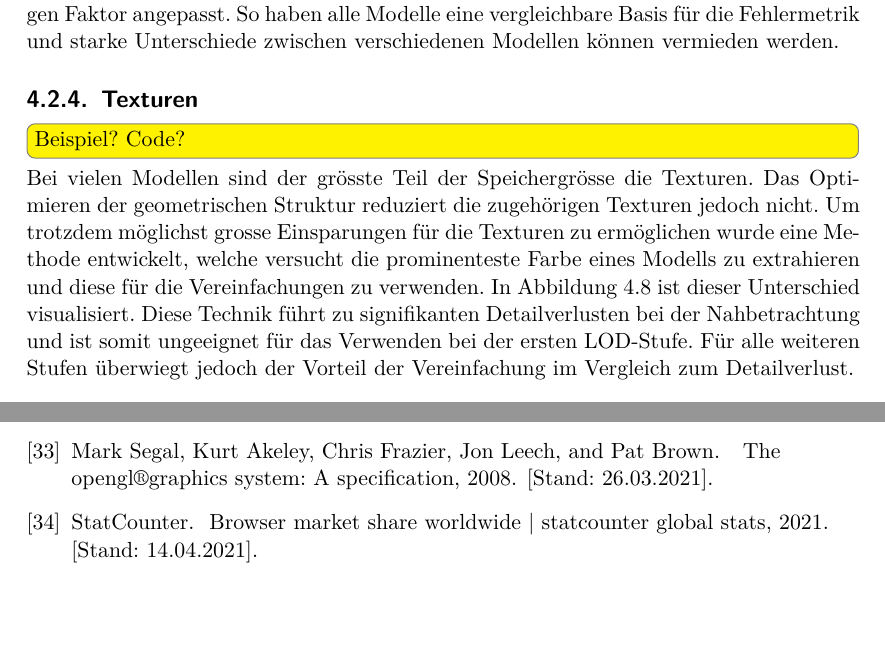
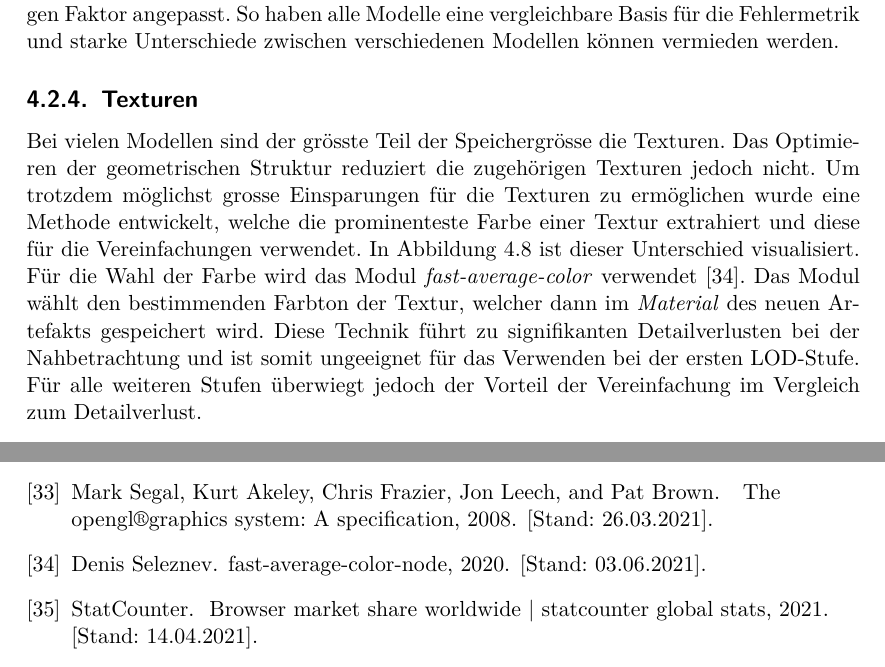
Before and after one commit to kreativwebdesign/lode, a LaTeX document (documentation/report/doc.tex, which reads documentation/report/doc.bib, documentation/report/parts/resultate.tex): two parts of pages 44 and 62 of 91 before the commit and two parts of pages 44 and 63 of 92 after it, joined at a grey line, cut so that both start at the same text, the shorter picture padded with empty space. Compiled offline with pdfLaTeX; a missing bibliography style is replaced by a similar one.

Commit message:
Extend texture extraction information

```diff
--- a/documentation/report/doc.bib
+++ b/documentation/report/doc.bib
@@ -332,3 +336,7 @@
+  year   = {2020},
+  note   = {[Stand: 03.06.2021]}
+}
+
 @online{lode,
   author = {Marc Berli and Simon Stucki},
   title  = {lode},
--- a/documentation/report/parts/resultate.tex
+++ b/documentation/report/parts/resultate.tex
@@ -167,9 +167,8 @@ Die Fehlermetrik wurde vergleichbar mit der Referenzimplementation justiert. Die
 
 \subsection{Texturen}
 
-\todo[inline]{Beispiel? Code?}
-Bei vielen Modellen sind der grösste Teil der Speichergrösse die Texturen. Das Optimieren der geometrischen Struktur reduziert die zugehörigen Texturen jedoch nicht. Um trotzdem möglichst grosse Einsparungen für die Texturen zu ermöglichen wurde eine Methode entwickelt, welche versucht die prominenteste Farbe eines Modells zu extrahieren und diese für die Vereinfachungen zu verwenden.
-In Abbildung \ref{fig:textureComparison} ist dieser Unterschied visualisiert.
+Bei vielen Modellen sind der grösste Teil der Speichergrösse die Texturen. Das Optimieren der geometrischen Struktur reduziert die zugehörigen Texturen jedoch nicht. Um trotzdem möglichst grosse Einsparungen für die Texturen zu ermöglichen wurde eine Methode entwickelt, welche die prominenteste Farbe einer Textur extrahiert und diese für die Vereinfachungen verwendet.
+In Abbildung \ref{fig:textureComparison} ist dieser Unterschied visualisiert. Für die Wahl der Farbe wird das Modul \e{fast-average-color} verwendet \cite{averageColorPackage}. Das Modul wählt den bestimmenden Farbton der Textur, welcher dann im \e{Material} des neuen Artefakts gespeichert wird.
 Diese Technik führt zu signifikanten Detailverlusten bei der Nahbetrachtung und ist somit ungeeignet für das Verwenden bei der ersten LOD-Stufe. Für alle weiteren Stufen überwiegt jedoch der Vorteil der Vereinfachung im Vergleich zum Detailverlust.
 \begin{figure}[H]
   \centering
```
Also changed, not shown: documentation/report/doc.bib (4 more changed lines).
